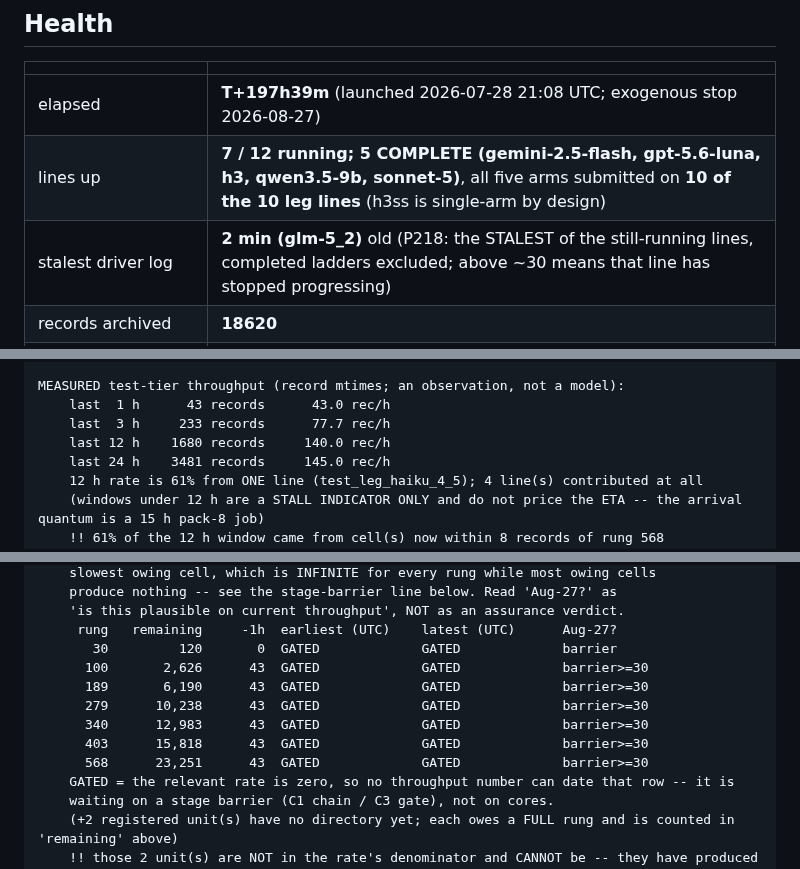
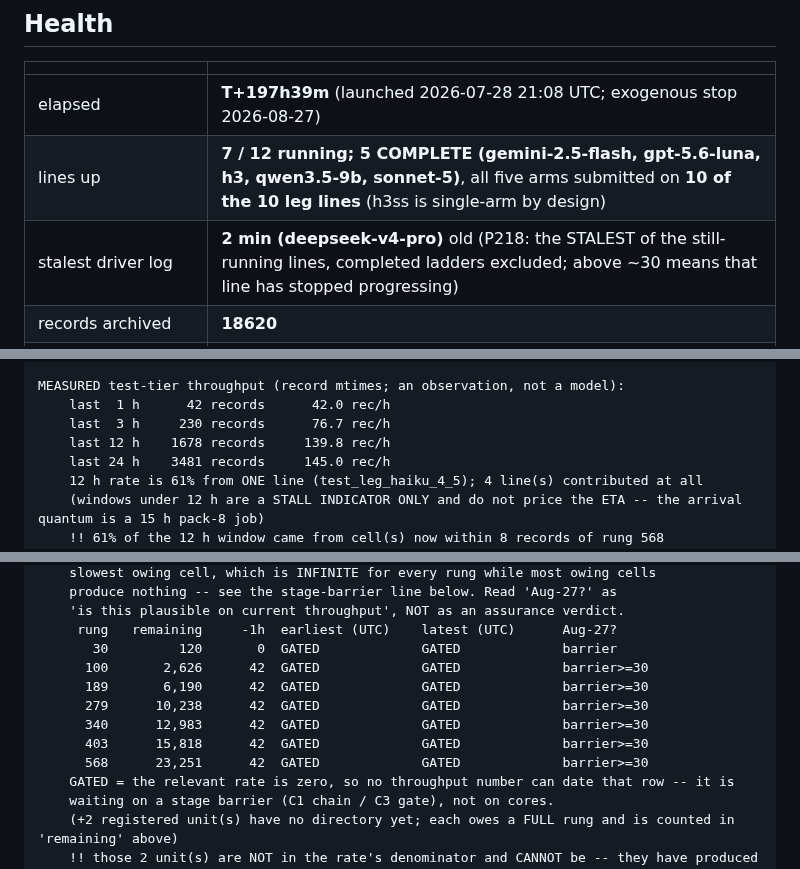
Before and after one commit to abailey81/llm-reward-portfolio, a Markdown page: docs/RUN4_STATUS.md, 3 parts joined by grey strips. Drawn GitHub-style.

Commit message:
status: T+197h39m - 7/12 lines up, 536 cores, 18620 records, $45.5021, 186 timeouts

```diff
--- a/docs/RUN4_STATUS.md
+++ b/docs/RUN4_STATUS.md
@@ -12,7 +12,7 @@ back what it did.
 |---|---|
 | elapsed | **T+197h39m** (launched 2026-07-28 21:08 UTC; exogenous stop 2026-08-27) |
 | lines up | **7 / 12 running; 5 COMPLETE (gemini-2.5-flash, gpt-5.6-luna, h3, qwen3.5-9b, sonnet-5)**, all five arms submitted on **10 of the 10 leg lines** (h3ss is single-arm by design) |
-| stalest driver log | **2 min (glm-5_2)** old (P218: the STALEST of the still-running lines, completed ladders excluded; above ~30 means that line has stopped progressing) |
+| stalest driver log | **2 min (deepseek-v4-pro)** old (P218: the STALEST of the still-running lines, completed ladders excluded; above ~30 means that line has stopped progressing) |
 | records archived | **18620** |
 | **Myriad maintenance** | **2026-08-12 from 08:00 UTC, at risk all day** (in 6.2 days). Delayed from Aug 11. Jobs may die and REQUEUE idempotently; the supervisors ride it. Playbook: docs/ops/MAINTENANCE_2026-08-12.md |
 | LLM calls / spend | 2956 / **$45.5021** |
@@ -38,9 +38,9 @@ generated 2026-08-06 02:48 UTC | elapsed 8.24 d | 20.9 d to the Aug-27 stop
 test tier: 17,077 records over 69 of the 71 registered units (lanes.py _TEST_UNITS_PER_RUNG)
 
 MEASURED test-tier throughput (record mtimes; an observation, not a model):
-    last  1 h      43 records      43.0 rec/h
-    last  3 h     233 records      77.7 rec/h
-    last 12 h    1680 records     140.0 rec/h
+    last  1 h      42 records      42.0 rec/h
+    last  3 h     230 records      76.7 rec/h
+    last 12 h    1678 records     139.8 rec/h
     last 24 h    3481 records     145.0 rec/h
     12 h rate is 61% from ONE line (test_leg_haiku_4_5); 4 line(s) contributed at all
     (windows under 12 h are a STALL INDICATOR ONLY and do not price the ETA -- the arrival quantum is a 15 h pack-8 job)
@@ -56,12 +56,12 @@ EMPIRICAL ETA -- BOTH columns divide total remaining by a FLEET-WIDE rate, so bo
     'is this plausible on current throughput', NOT as an assurance verdict.
      rung   remaining     -1h  earliest (UTC)    latest (UTC)      Aug-27?
        30         120       0  GATED             GATED             barrier
-      100       2,626      43  GATED             GATED             barrier>=30
-      189       6,190      43  GATED             GATED             barrier>=30
-      279      10,238      43  GATED             GATED             barrier>=30
-      340      12,983      43  GATED             GATED             barrier>=30
-      403      15,818      43  GATED             GATED             barrier>=30
-      568      23,251      43  GATED             GATED             barrier>=30
+      100       2,626      42  GATED             GATED             barrier>=30
+      189       6,190      42  GATED             GATED             barrier>=30
+      279      10,238      42  GATED             GATED             barrier>=30
+      340      12,983      42  GATED             GATED             barrier>=30
+      403      15,818      42  GATED             GATED             barrier>=30
+      568      23,251      42  GATED             GATED             barrier>=30
     GATED = the relevant rate is zero, so no throughput number can date that row -- it is
     waiting on a stage barrier (C1 chain / C3 gate), not on cores.
     (+2 registered unit(s) have no directory yet; each owes a FULL rung and is counted in 'remaining' above)
```
Also changed, not shown: other parts of docs/RUN4_STATUS.md (+1 -1 lines).
